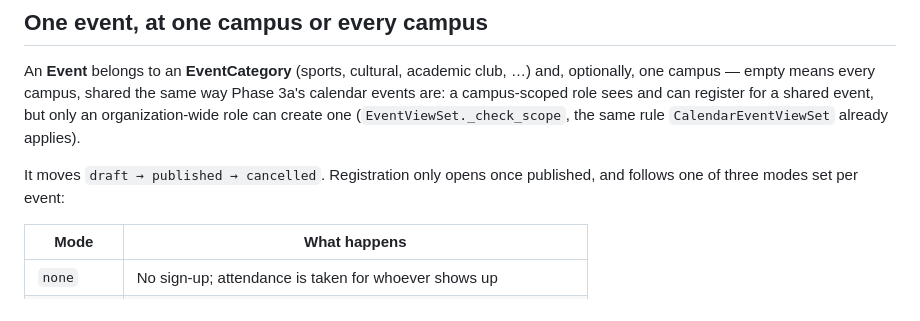
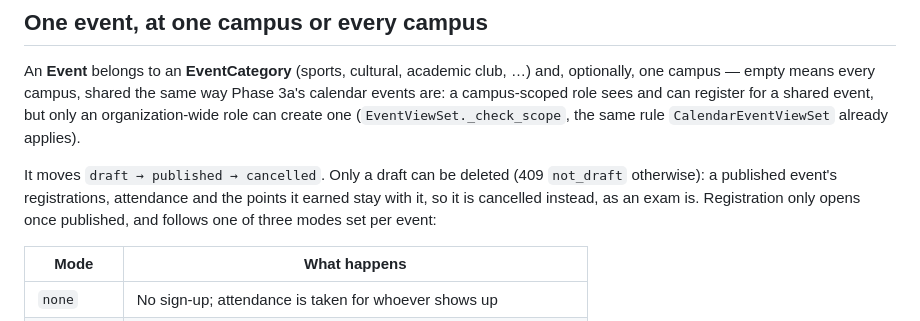
Before and after one commit to charitraa/EducationERP, a Markdown page: docs/phase-7.md, the part around the change. Rendered like a GitHub page.

```diff
--- a/docs/phase-7.md
+++ b/docs/phase-7.md
@@ -44,8 +44,11 @@ register for a shared event, but only an organization-wide role can create
 one (`EventViewSet._check_scope`, the same rule `CalendarEventViewSet`
 already applies).
 
-It moves `draft → published → cancelled`. Registration only opens once
-published, and follows one of three modes set per event:
+It moves `draft → published → cancelled`. Only a draft can be deleted
+(409 `not_draft` otherwise): a published event's registrations,
+attendance and the points it earned stay with it, so it is cancelled
+instead, as an exam is. Registration only opens once published, and
+follows one of three modes set per event:
 
 | Mode | What happens |
 |---|---|
```
Also changed, not shown: docs/phase-6.md (+6 -3 lines), docs/phase-9.md (+11 -0 lines).
